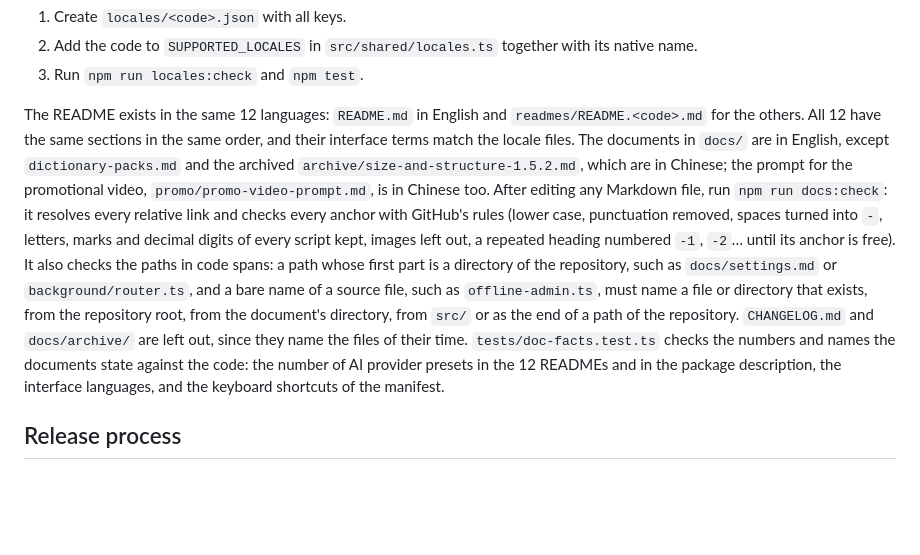
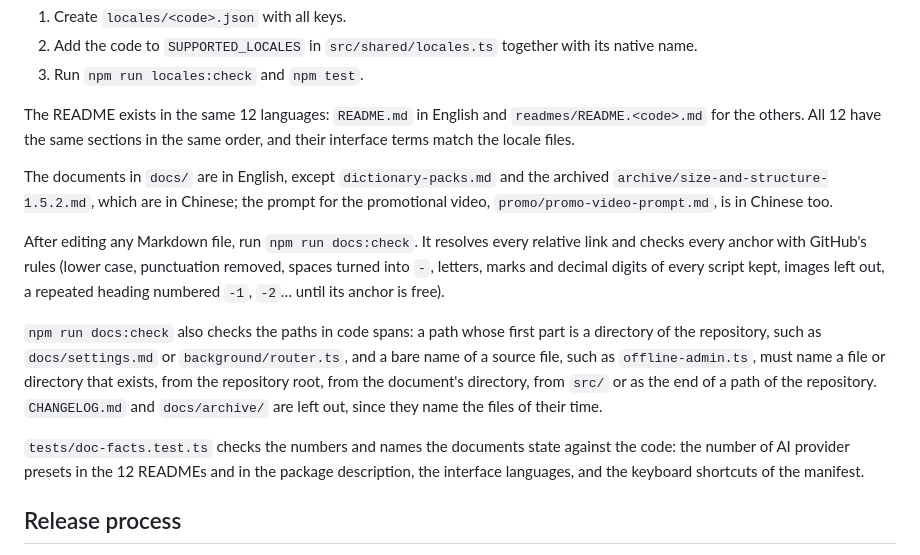
Before and after one commit to willlllliams/thunderbird-translate, a Markdown page: docs/development.md, the part around the change. GitHub-like rendering; blank space fills up the shorter version.

Commit message:
Docs: one paragraph per subject in the section on translating the interface

```diff
--- a/docs/development.md
+++ b/docs/development.md
@@ -212,7 +212,15 @@ To add a language:
 2. Add the code to `SUPPORTED_LOCALES` in `src/shared/locales.ts` together with its native name.
 3. Run `npm run locales:check` and `npm test`.
 
-The README exists in the same 12 languages: `README.md` in English and `readmes/README.<code>.md` for the others. All 12 have the same sections in the same order, and their interface terms match the locale files. The documents in `docs/` are in English, except `dictionary-packs.md` and the archived `archive/size-and-structure-1.5.2.md`, which are in Chinese; the prompt for the promotional video, `promo/promo-video-prompt.md`, is in Chinese too. After editing any Markdown file, run `npm run docs:check`: it resolves every relative link and checks every anchor with GitHub's rules (lower case, punctuation removed, spaces turned into `-`, letters, marks and decimal digits of every script kept, images left out, a repeated heading numbered `-1`, `-2`… until its anchor is free). It also checks the paths in code spans: a path whose first part is a directory of the repository, such as `docs/settings.md` or `background/router.ts`, and a bare name of a source file, such as `offline-admin.ts`, must name a file or directory that exists, from the repository root, from the document's directory, from `src/` or as the end of a path of the repository. `CHANGELOG.md` and `docs/archive/` are left out, since they name the files of their time. `tests/doc-facts.test.ts` checks the numbers and names the documents state against the code: the number of AI provider presets in the 12 READMEs and in the package description, the interface languages, and the keyboard shortcuts of the manifest.
+The README exists in the same 12 languages: `README.md` in English and `readmes/README.<code>.md` for the others. All 12 have the same sections in the same order, and their interface terms match the locale files.
+
+The documents in `docs/` are in English, except `dictionary-packs.md` and the archived `archive/size-and-structure-1.5.2.md`, which are in Chinese; the prompt for the promotional video, `promo/promo-video-prompt.md`, is in Chinese too.
+
+After editing any Markdown file, run `npm run docs:check`. It resolves every relative link and checks every anchor with GitHub's rules (lower case, punctuation removed, spaces turned into `-`, letters, marks and decimal digits of every script kept, images left out, a repeated heading numbered `-1`, `-2`… until its anchor is free).
+
+`npm run docs:check` also checks the paths in code spans: a path whose first part is a directory of the repository, such as `docs/settings.md` or `background/router.ts`, and a bare name of a source file, such as `offline-admin.ts`, must name a file or directory that exists, from the repository root, from the document's directory, from `src/` or as the end of a path of the repository. `CHANGELOG.md` and `docs/archive/` are left out, since they name the files of their time.
+
+`tests/doc-facts.test.ts` checks the numbers and names the documents state against the code: the number of AI provider presets in the 12 READMEs and in the package description, the interface languages, and the keyboard shortcuts of the manifest.
 
 ## Release process
 
```
